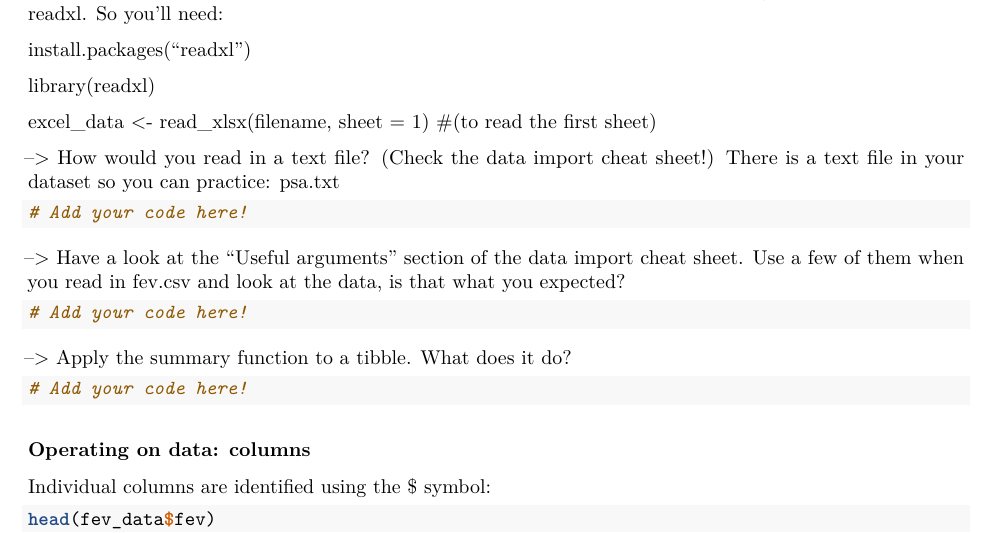
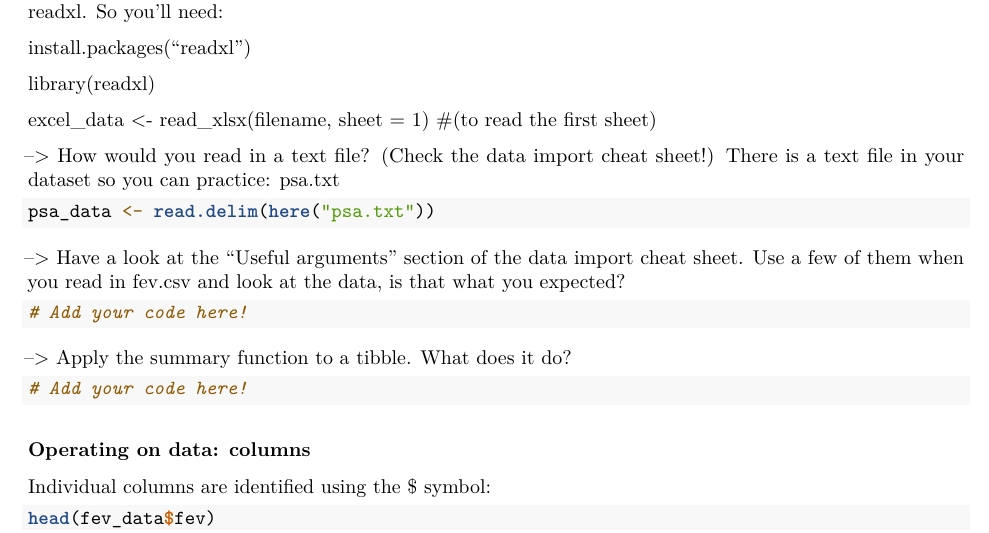
Before and after one commit to h3nrymed/1Intro2HDS_Week5, an R Markdown document (R_read-data.Rmd): part of page 3 of 3, cut so that both start at the same text. Rendered offline with R 4.5, knitr and Pandoc, then LaTeX, with nearby package versions; the code chunks are not run, so their results and figures are left out.

Commit message:
modified 17:22 20251116

````diff
--- a/R_read-data.Rmd
+++ b/R_read-data.Rmd
@@ -129,46 +153,48 @@ Look at the top few rows of the data:
 head(fev_data)
 ```
 
-fev_data is a tibble - this is a tidyverse structure similar to a data frame (from base R) but with some differences:
+fev_data is a tibble - this is a tidyverse structure similar to a data
+frame (from base R) but with some differences:
 
-- default printing is shorter
-- tells you the column types (character, double, etc.)
-- doesn't change the types of inputs
+-   default printing is shorter
+-   tells you the column types (character, double, etc.)
+-   doesn't change the types of inputs
 
-
-Tip: if your data is in a Microsoft Excel spreadsheet, you will need a different package to read it in, such as readxl. So you'll need:
+Tip: if your data is in a Microsoft Excel spreadsheet, you will need a
+different package to read it in, such as readxl. So you'll need:
 
 install.packages("readxl")
 
 library(readxl)
 
-excel_data <- read_xlsx(filename, sheet = 1) #(to read the first sheet)
+excel_data \<- read_xlsx(filename, sheet = 1) \#(to read the first
+sheet)
 
+--\> How would you read in a text file? (Check the data import cheat
+sheet!) There is a text file in your dataset so you can practice:
+psa.txt
 
---> How would you read in a text file? (Check the data import cheat sheet!)
-There is a text file in your dataset so you can practice: psa.txt
+```{r}
+psa_data <- read.delim(here("psa.txt"))
+```
+
+--\> Have a look at the "Useful arguments" section of the data import
+cheat sheet. Use a few of them when you read in fev.csv and look at the
+data, is that what you expected?
 
 ```{r}
 # Add your code here!
 ```
 
---> Have a look at the "Useful arguments" section of the data import cheat sheet.
-Use a few of them when you read in fev.csv and look at the data, is that what you expected?
+--\> Apply the summary function to a tibble. What does it do?
 
 ```{r}
 # Add your code here!
 ```
 
---> Apply the summary function to a tibble. What does it do?
-
-```{r}
-# Add your code here!
-```
-
-
 ### Operating on data: columns
 
-Individual columns are identified using the $ symbol:
+Individual columns are identified using the \$ symbol:
 
 ```{r}
 head(fev_data$fev)
````
Also changed, not shown: R_read-data.Rmd (94 more changed lines), 2 other files.
